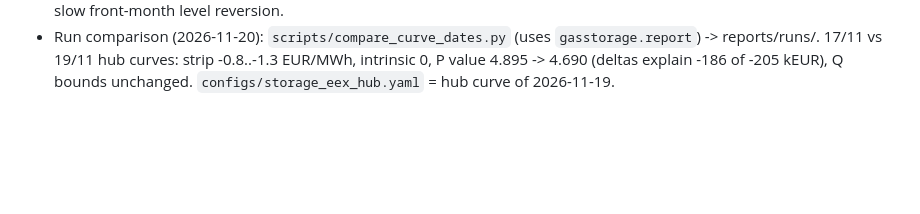
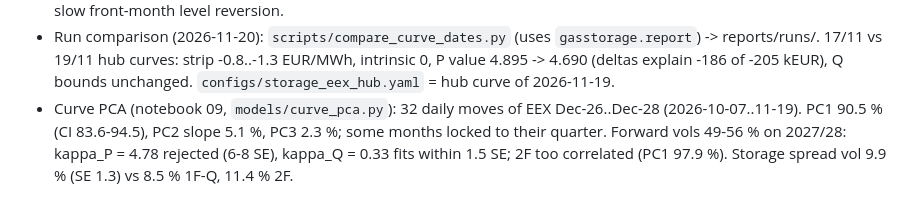
Before and after one commit to Baptiste251001/ttf-gas-storage-valuation, a Markdown page: CLAUDE.md, the part around the change. Drawn GitHub-style; blank space fills up the shorter version.

```diff
--- a/CLAUDE.md
+++ b/CLAUDE.md
@@ -132,3 +132,7 @@ Andersen-Broadie dual upper bound, AGSI comparison, Streamlit app.
 - Run comparison (2026-11-20): `scripts/compare_curve_dates.py` (uses `gasstorage.report`) -> reports/runs/.
   17/11 vs 19/11 hub curves: strip -0.8..-1.3 EUR/MWh, intrinsic 0, P value 4.895 -> 4.690 (deltas explain
   -186 of -205 kEUR), Q bounds unchanged. `configs/storage_eex_hub.yaml` = hub curve of 2026-11-19.
+- Curve PCA (notebook 09, `models/curve_pca.py`): 32 daily moves of EEX Dec-26..Dec-28 (2026-10-07..11-19).
+  PC1 90.5 % (CI 83.6-94.5), PC2 slope 5.1 %, PC3 2.3 %; some months locked to their quarter. Forward vols 49-56 %
+  on 2027/28: kappa_P = 4.78 rejected (6-8 SE), kappa_Q = 0.33 fits within 1.5 SE; 2F too correlated (PC1 97.9 %).
+  Storage spread vol 9.9 % (SE 1.3) vs 8.5 % 1F-Q, 11.4 % 2F.
```
Also changed, not shown: README.md (+12 -1 lines), reports/figures/09_curve_pca_eex.png (added), reports/figures/09_vol_term_structure_eex.png (added), 3 other files.
